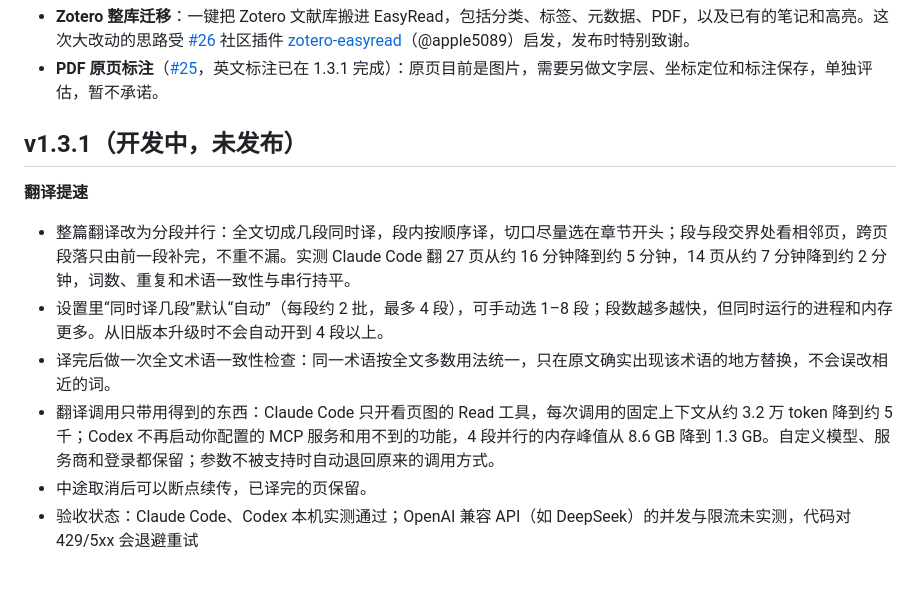
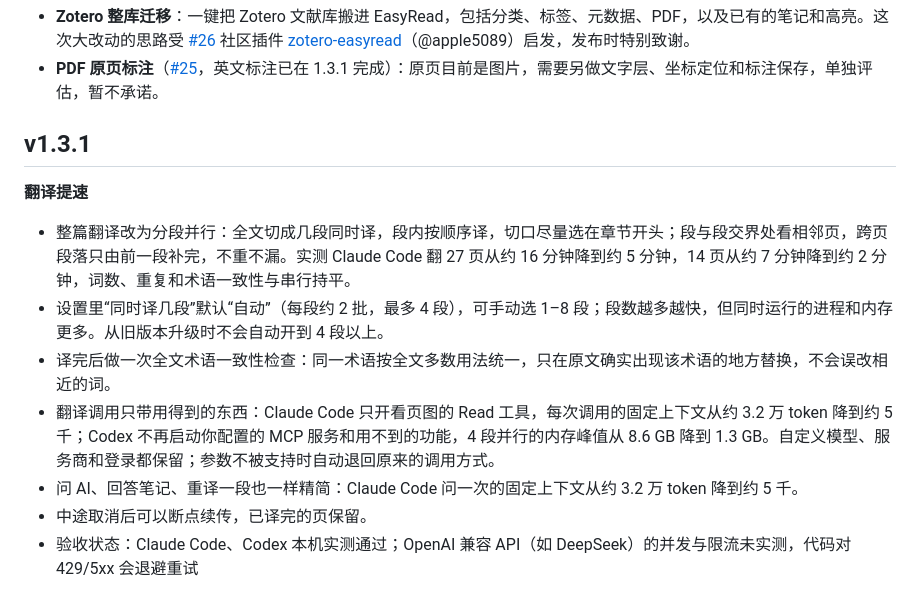
Before and after one commit to 88lin/easyread, a Markdown page: CHANGELOG.md, the part around the change. Rendered like a GitHub page.

Commit message:
docs: CHANGELOG 定稿 v1.3.1，补上问 AI 精简
Co-Authored-By: Claude Opus 5.5 <noreply@anthropic.com>

```diff
--- a/CHANGELOG.md
+++ b/CHANGELOG.md
@@ -5,13 +5,14 @@
 - **Zotero 整库迁移**：一键把 Zotero 文献库搬进 EasyRead，包括分类、标签、元数据、PDF，以及已有的笔记和高亮。这次大改动的思路受 [#26](https://github.com/Edwardxlai/easyread/issues/26) 社区插件 [zotero-easyread](https://github.com/apple5089/zotero-easyread)（@apple5089）启发，发布时特别致谢。
 - **PDF 原页标注**（[#25](https://github.com/Edwardxlai/easyread/issues/25)，英文标注已在 1.3.1 完成）：原页目前是图片，需要另做文字层、坐标定位和标注保存，单独评估，暂不承诺。
 
-## v1.3.1（开发中，未发布）
+## v1.3.1
 
 **翻译提速**
 - 整篇翻译改为分段并行：全文切成几段同时译，段内按顺序译，切口尽量选在章节开头；段与段交界处看相邻页，跨页段落只由前一段补完，不重不漏。实测 Claude Code 翻 27 页从约 16 分钟降到约 5 分钟，14 页从约 7 分钟降到约 2 分钟，词数、重复和术语一致性与串行持平。
 - 设置里“同时译几段”默认“自动”（每段约 2 批，最多 4 段），可手动选 1–8 段；段数越多越快，但同时运行的进程和内存更多。从旧版本升级时不会自动开到 4 段以上。
 - 译完后做一次全文术语一致性检查：同一术语按全文多数用法统一，只在原文确实出现该术语的地方替换，不会误改相近的词。
 - 翻译调用只带用得到的东西：Claude Code 只开看页图的 Read 工具，每次调用的固定上下文从约 3.2 万 token 降到约 5 千；Codex 不再启动你配置的 MCP 服务和用不到的功能，4 段并行的内存峰值从 8.6 GB 降到 1.3 GB。自定义模型、服务商和登录都保留；参数不被支持时自动退回原来的调用方式。
+- 问 AI、回答笔记、重译一段也一样精简：Claude Code 问一次的固定上下文从约 3.2 万 token 降到约 5 千。
 - 中途取消后可以断点续传，已译完的页保留。
 - 验收状态：Claude Code、Codex 本机实测通过；OpenAI 兼容 API（如 DeepSeek）的并发与限流未实测，代码对 429/5xx 会退避重试
 
```
